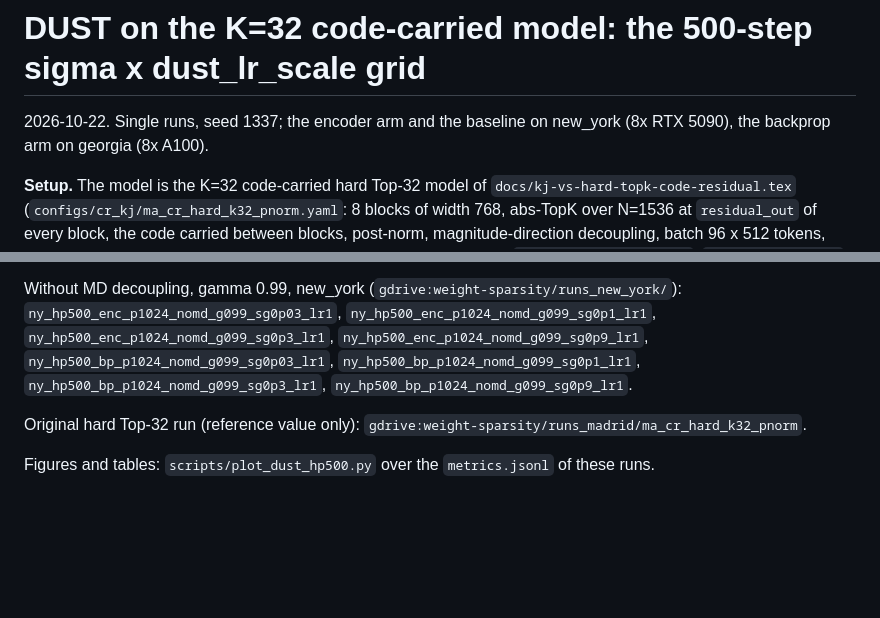
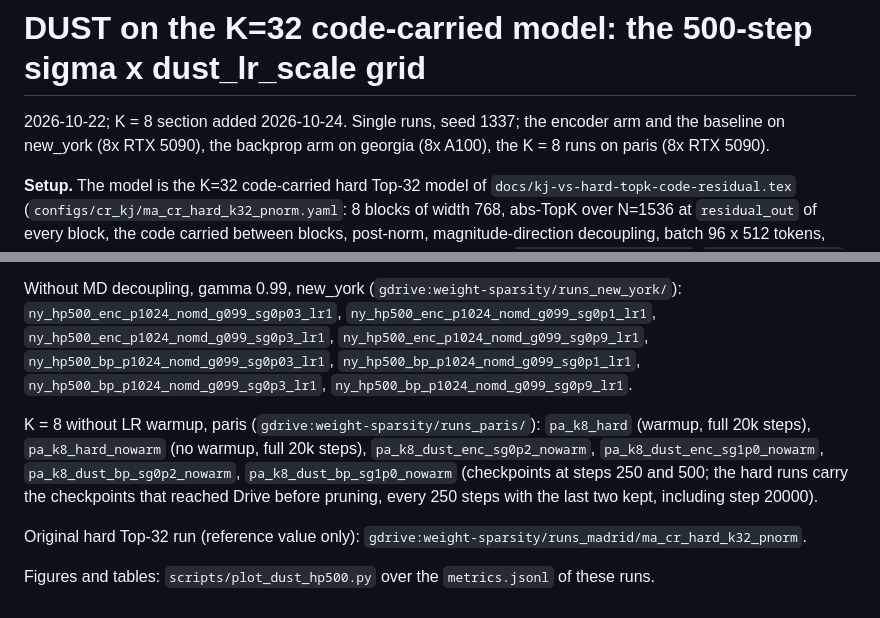
Before and after one commit to labofdoubt/weight-sparsity, a Markdown page: docs/dust/hp500-sigma-lr.md, 2 parts joined by grey strips. GitHub-like rendering; blank space fills up the shorter version.

```diff
--- a/docs/dust/hp500-sigma-lr.md
+++ b/docs/dust/hp500-sigma-lr.md
@@ -1,7 +1,7 @@
 # DUST on the K=32 code-carried model: the 500-step sigma x dust_lr_scale grid
 
-2026-10-22. Single runs, seed 1337; the encoder arm and the baseline on new_york
-(8x RTX 5090), the backprop arm on georgia (8x A100).
+2026-10-22; K = 8 section added 2026-10-24. Single runs, seed 1337; the encoder arm and the baseline on new_york
+(8x RTX 5090), the backprop arm on georgia (8x A100), the K = 8 runs on paris (8x RTX 5090).
 
 **Setup.** The model is the K=32 code-carried hard Top-32 model of
 `docs/kj-vs-hard-topk-code-residual.tex` (`configs/cr_kj/ma_cr_hard_k32_pnorm.yaml`:
@@ -214,6 +258,13 @@ Without MD decoupling, gamma 0.99, new_york (`gdrive:weight-sparsity/runs_new_yo
 `ny_hp500_bp_p1024_nomd_g099_sg0p03_lr1`, `ny_hp500_bp_p1024_nomd_g099_sg0p1_lr1`,
 `ny_hp500_bp_p1024_nomd_g099_sg0p3_lr1`, `ny_hp500_bp_p1024_nomd_g099_sg0p9_lr1`.
 
+K = 8 without LR warmup, paris (`gdrive:weight-sparsity/runs_paris/`):
+`pa_k8_hard` (warmup, full 20k steps), `pa_k8_hard_nowarm` (no warmup, full
+20k steps), `pa_k8_dust_enc_sg0p2_nowarm`, `pa_k8_dust_enc_sg1p0_nowarm`,
+`pa_k8_dust_bp_sg0p2_nowarm`, `pa_k8_dust_bp_sg1p0_nowarm` (checkpoints at
+steps 250 and 500; the hard runs carry the checkpoints that reached Drive
+before pruning, every 250 steps with the last two kept, including step 20000).
+
 Original hard Top-32 run (reference value only):
 `gdrive:weight-sparsity/runs_madrid/ma_cr_hard_k32_pnorm`.
 
```
Also changed, not shown: other parts of docs/dust/hp500-sigma-lr.md (+44 -0 lines), docs/dust/figures/hp500_k8_nowarm_val.png (added), 3 other files.
